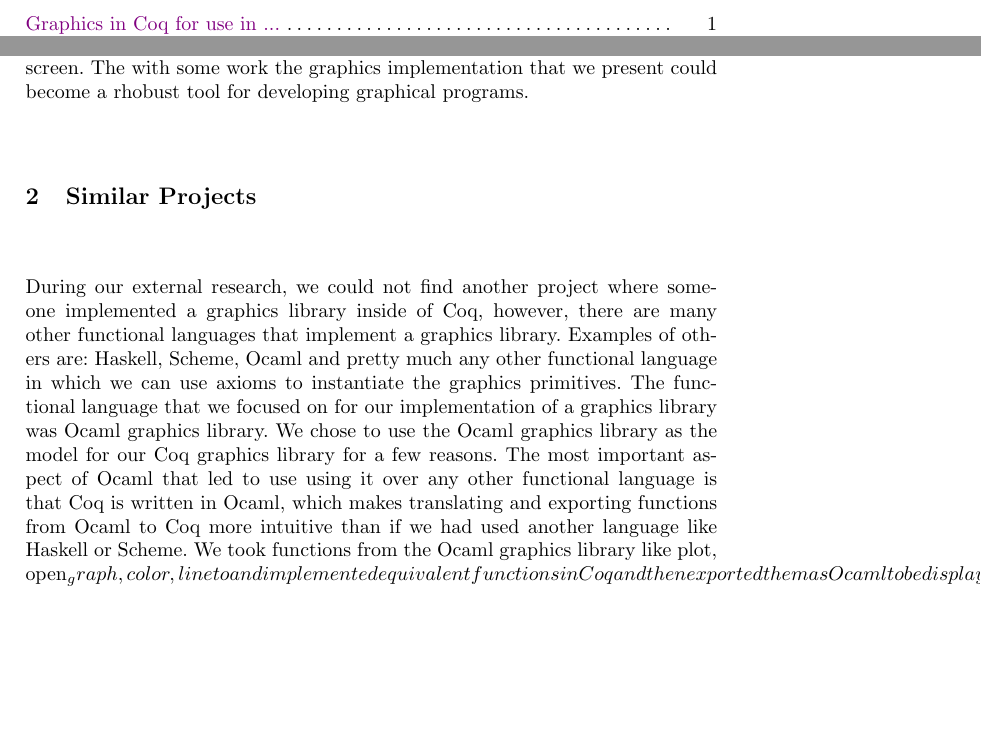
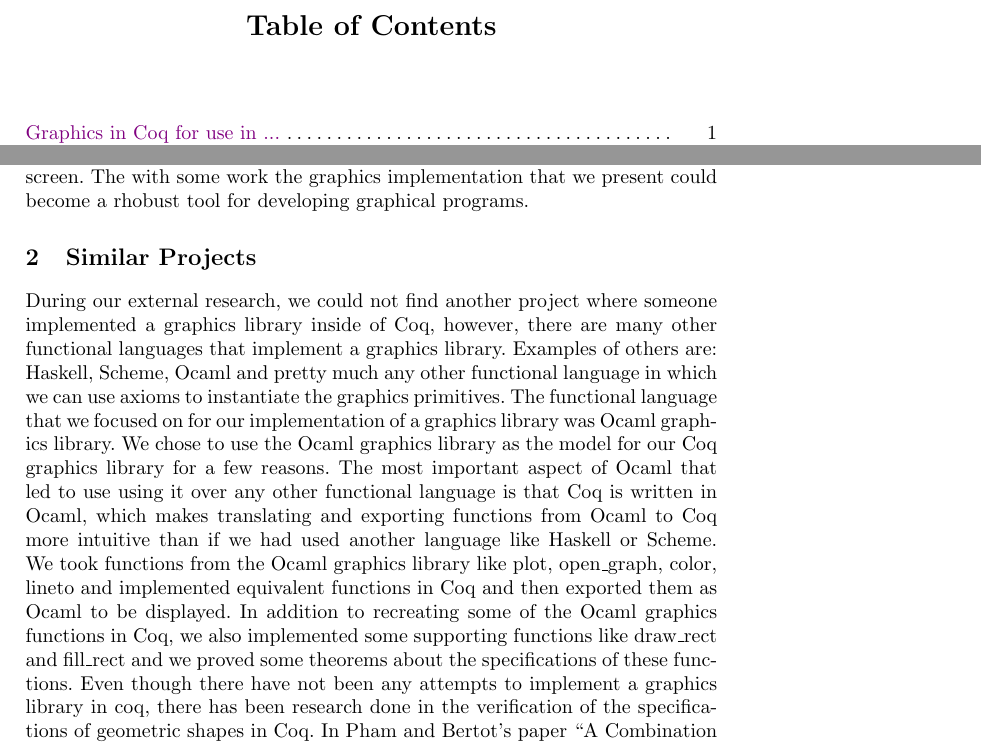
Before and after one commit to neewamp/coqGraphics, a LaTeX paper (4900report/report.tex): two parts of pages 2 and 3 of 10, joined at a grey line, cut at the place of the change, the shorter picture padded with empty space. Compiled offline with pdfLaTeX.

Commit message:
Some more changes

```diff
--- a/4900report/report.tex
+++ b/4900report/report.tex
@@ -75,10 +71,10 @@ aspect of Ocaml that led to use using it over any other functional language is
 that Coq is written in Ocaml, which makes translating and exporting functions
 from Ocaml to Coq more intuitive than if we had used another language like
 Haskell or Scheme. We took functions from the Ocaml graphics library like plot,
-open_graph, color, lineto and implemented equivalent functions in Coq and
+open\_graph, color, lineto and implemented equivalent functions in Coq and
 then exported them as Ocaml to be displayed. In addition to recreating some
 of the Ocaml graphics functions in Coq, we also implemented some supporting
-functions like draw_rect and fill_rect and we proved some theorems about the
+functions like draw\_rect and fill\_rect and we proved some theorems about the
 specifications of these functions.  Even though there have not been any attempts to implement a graphics library
 in coq, there has been research done in the verification of the specifications of
 geometric shapes in Coq. In Pham and Bertot’s paper “A Combination of a
```
Also changed, not shown: 4900report/report.tex (4 more changed lines).
